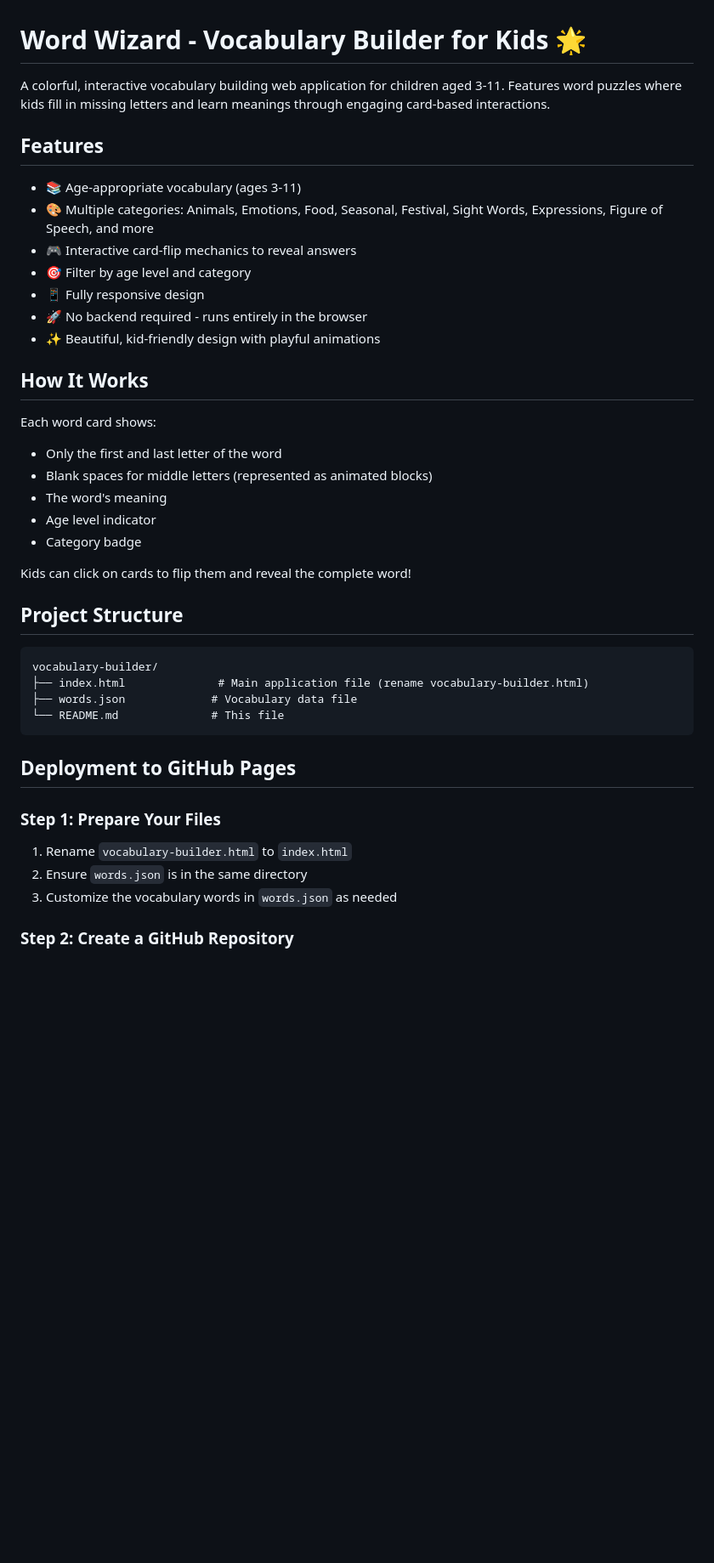
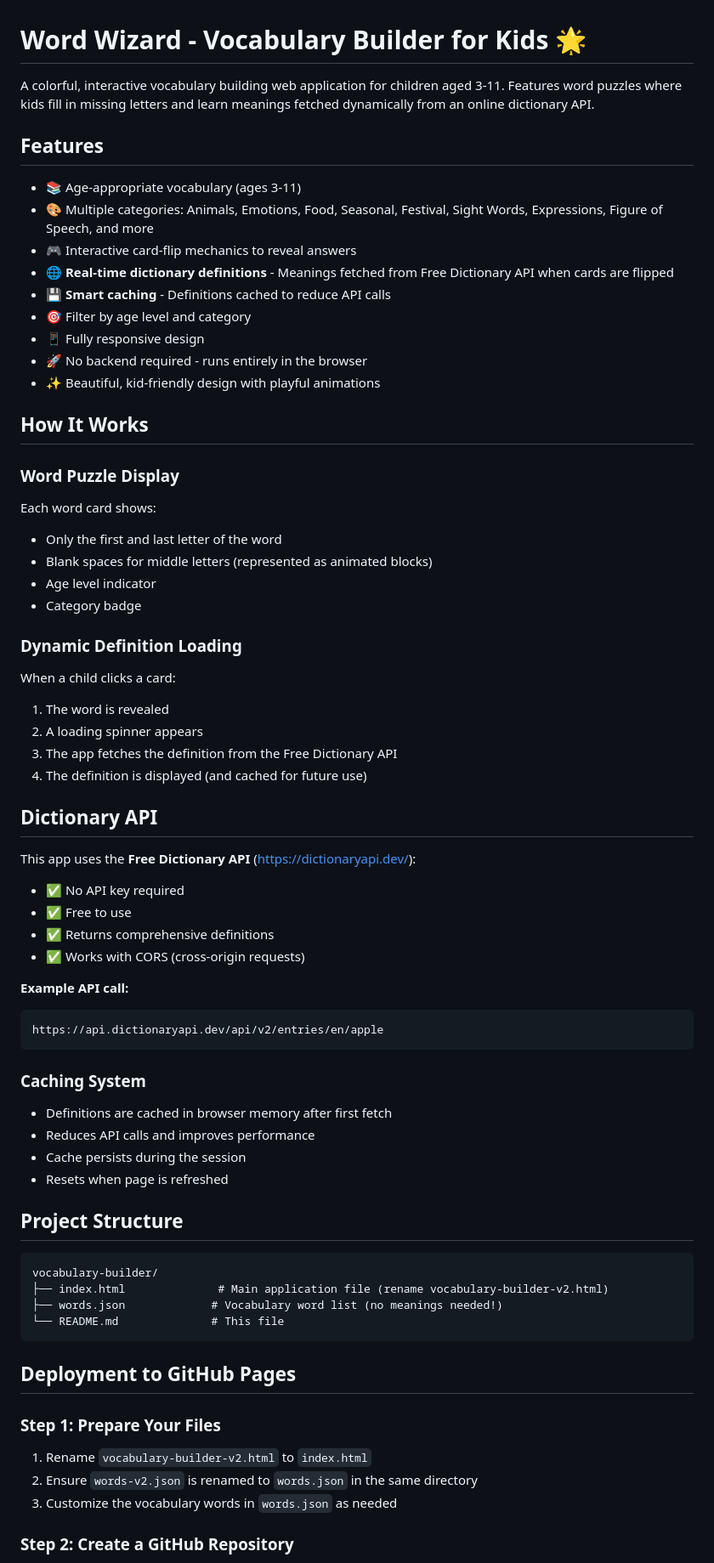
Before and after one commit to tushargupta98/kids-apps, a Markdown page: files/README.md, the part around one of its changes. Shown at 85% size. Rendered like a GitHub page; blank space fills up the shorter version.

````diff
--- a/files/README.md
+++ b/files/README.md
@@ -1,12 +1,14 @@
 # Word Wizard - Vocabulary Builder for Kids 🌟
 
-A colorful, interactive vocabulary building web application for children aged 3-11. Features word puzzles where kids fill in missing letters and learn meanings through engaging card-based interactions.
+A colorful, interactive vocabulary building web application for children aged 3-11. Features word puzzles where kids fill in missing letters and learn meanings fetched dynamically from an online dictionary API.
 
 ## Features
 
 - 📚 Age-appropriate vocabulary (ages 3-11)
 - 🎨 Multiple categories: Animals, Emotions, Food, Seasonal, Festival, Sight Words, Expressions, Figure of Speech, and more
 - 🎮 Interactive card-flip mechanics to reveal answers
+- 🌐 **Real-time dictionary definitions** - Meanings fetched from Free Dictionary API when cards are flipped
+- 💾 **Smart caching** - Definitions cached to reduce API calls
 - 🎯 Filter by age level and category
 - 📱 Fully responsive design
 - 🚀 No backend required - runs entirely in the browser
@@ -14,21 +16,45 @@ A colorful, interactive vocabulary building web application for children aged 3-
 
 ## How It Works
 
+### Word Puzzle Display
 Each word card shows:
 - Only the first and last letter of the word
 - Blank spaces for middle letters (represented as animated blocks)
-- The word's meaning
 - Age level indicator
 - Category badge
 
-Kids can click on cards to flip them and reveal the complete word!
+### Dynamic Definition Loading
+When a child clicks a card:
+1. The word is revealed
+2. A loading spinner appears
+3. The app fetches the definition from the Free Dictionary API
+4. The definition is displayed (and cached for future use)
+
+## Dictionary API
+
+This app uses the **Free Dictionary API** (https://dictionaryapi.dev/):
+- ✅ No API key required
+- ✅ Free to use
+- ✅ Returns comprehensive definitions
+- ✅ Works with CORS (cross-origin requests)
+
+**Example API call:**
+```
+https://api.dictionaryapi.dev/api/v2/entries/en/apple
+```
+
+### Caching System
+- Definitions are cached in browser memory after first fetch
+- Reduces API calls and improves performance
+- Cache persists during the session
+- Resets when page is refreshed
 
 ## Project Structure
 
 ```
 vocabulary-builder/
-├── index.html              # Main application file (rename vocabulary-builder.html)
-├── words.json             # Vocabulary data file
+├── index.html              # Main application file (rename vocabulary-builder-v2.html)
+├── words.json             # Vocabulary word list (no meanings needed!)
 └── README.md              # This file
 ```
 
@@ -36,8 +62,8 @@ vocabulary-builder/
 
 ### Step 1: Prepare Your Files
 
-1. Rename `vocabulary-builder.html` to `index.html`
-2. Ensure `words.json` is in the same directory
+1. Rename `vocabulary-builder-v2.html` to `index.html`
+2. Ensure `words-v2.json` is renamed to `words.json` in the same directory
 3. Customize the vocabulary words in `words.json` as needed
 
 ### Step 2: Create a GitHub Repository
````
Also changed, not shown: other parts of files/README.md (+115 -26 lines).
